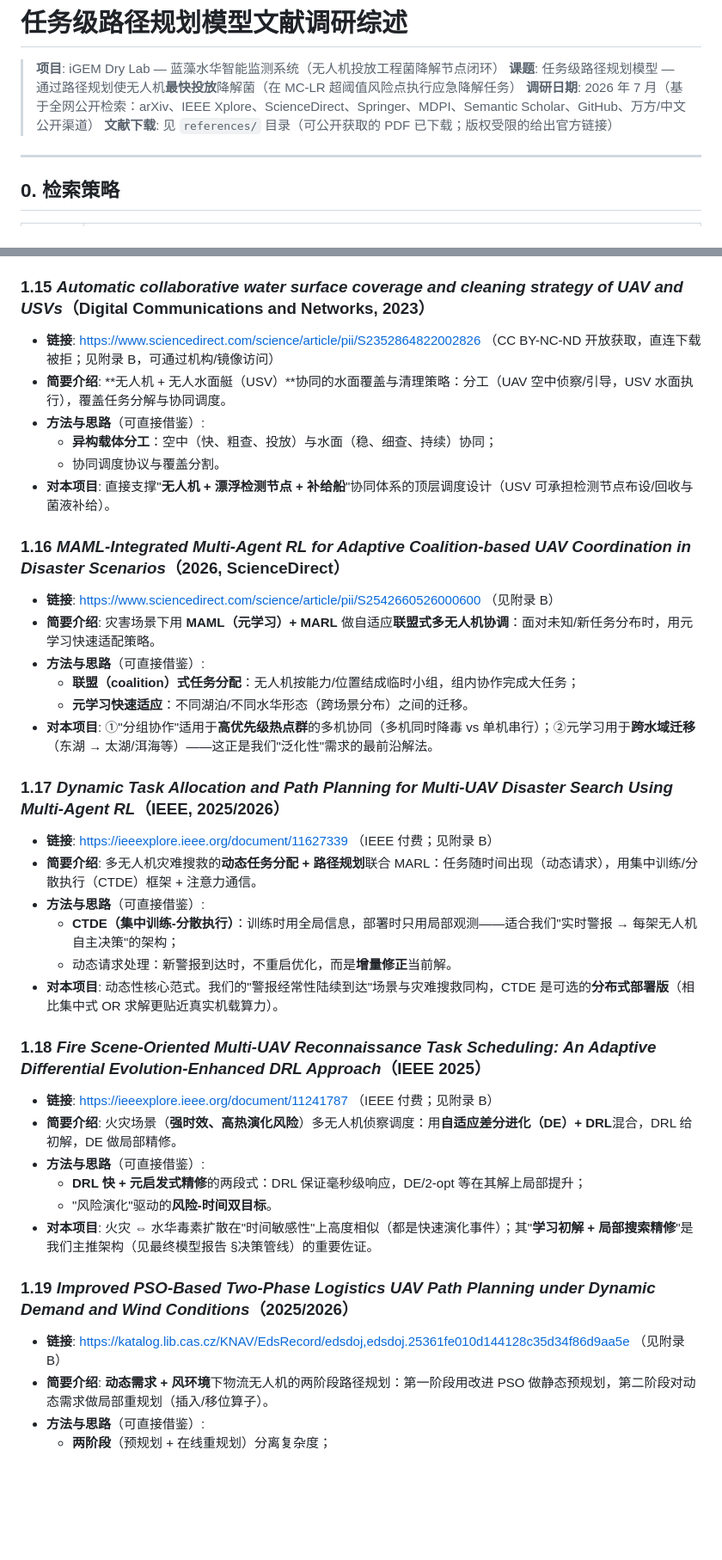
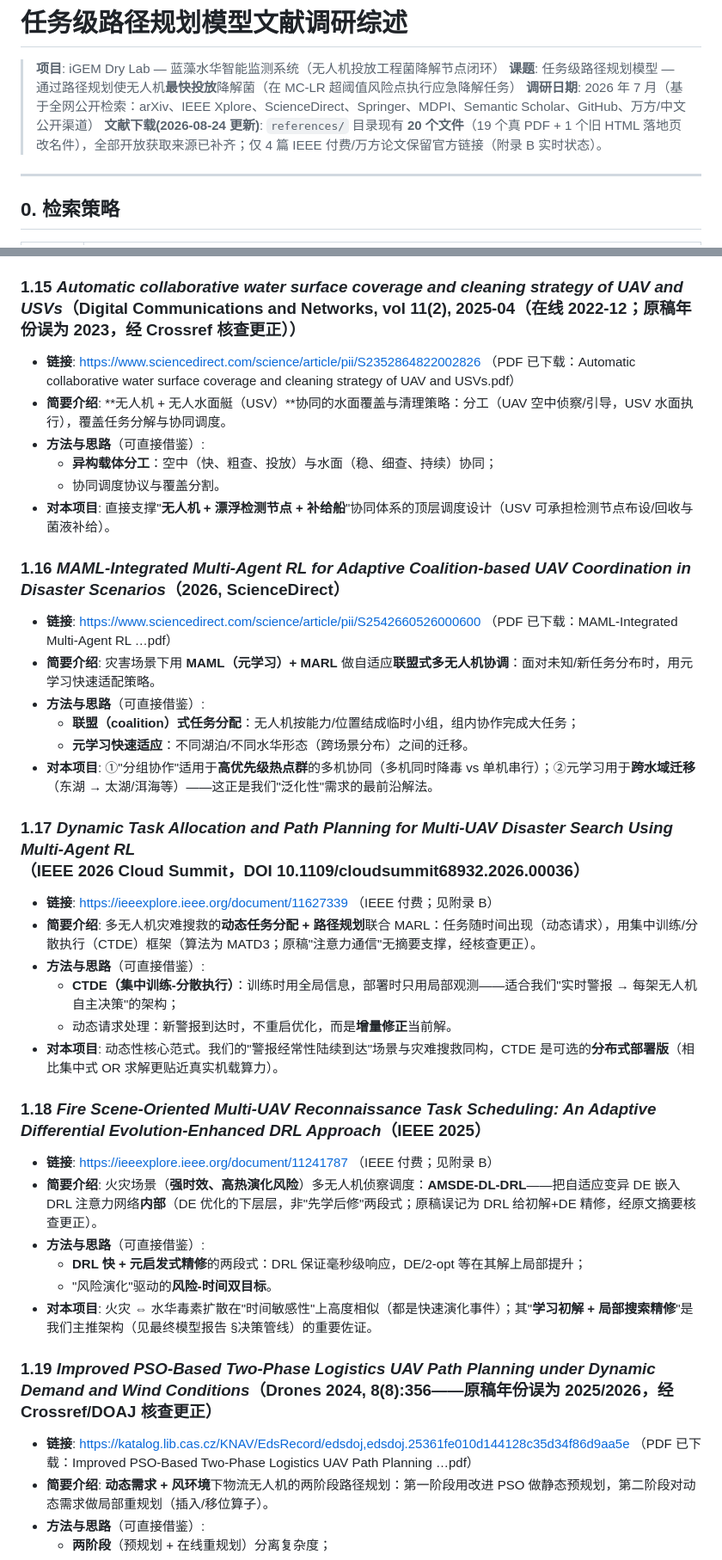
Before and after one commit to Linmoqian/iGEM-dry, a Markdown page: model_path_planning/report/01_文献调研综述.md, 2 parts joined by grey strips. Shown at 86% size. Drawn GitHub-style; blank space fills up the shorter version.

```diff
--- a/model_path_planning/report/01_文献调研综述.md
+++ b/model_path_planning/report/01_文献调研综述.md
@@ -3,7 +3,7 @@
 > **项目**: iGEM Dry Lab — 蓝藻水华智能监测系统（无人机投放工程菌降解节点闭环）
 > **课题**: 任务级路径规划模型 — 通过路径规划使无人机**最快投放**降解菌（在 MC-LR 超阈值风险点执行应急降解任务）
 > **调研日期**: 2026 年 7 月（基于全网公开检索：arXiv、IEEE Xplore、ScienceDirect、Springer、MDPI、Semantic Scholar、GitHub、万方/中文公开渠道）
-> **文献下载**: 见 `references/` 目录（可公开获取的 PDF 已下载；版权受限的给出官方链接）
+> **文献下载(2026-08-24 更新)**: `references/` 目录现有 **20 个文件**（19 个真 PDF + 1 个旧 HTML 落地页改名件），全部开放获取来源已补齐；仅 4 篇 IEEE 付费/万方论文保留官方链接（附录 B 实时状态）。
 
 ---
 
@@ -160,9 +160,9 @@
   - 多点作业的**任务编排**与**现场安全控制**。
 - **对本项目**: 器械级参考：降解菌**投放包**的挂载、释放、定位容差（悬停精度对投放有效半径的约束，会反过来影响"到点即投放"的可行性判定）。
 
-### 1.15 *Automatic collaborative water surface coverage and cleaning strategy of UAV and USVs*（Digital Communications and Networks, 2023）
+### 1.15 *Automatic collaborative water surface coverage and cleaning strategy of UAV and USVs*（Digital Communications and Networks, vol 11(2), 2025-04（在线 2022-12；原稿年份误为 2023，经 Crossref 核查更正））
 
-- **链接**: https://www.sciencedirect.com/science/article/pii/S2352864822002826 （CC BY-NC-ND 开放获取，直连下载被拒；见附录 B，可通过机构/镜像访问）
+- **链接**: https://www.sciencedirect.com/science/article/pii/S2352864822002826 （PDF 已下载：Automatic collaborative water surface coverage and cleaning strategy of UAV and USVs.pdf）
 - **简要介绍**: **无人机 + 无人水面艇（USV）**协同的水面覆盖与清理策略：分工（UAV 空中侦察/引导，USV 水面执行），覆盖任务分解与协同调度。
 - **方法与思路**（可直接借鉴）:
   - **异构载体分工**：空中（快、粗查、投放）与水面（稳、细查、持续）协同；
@@ -171,17 +171,17 @@
 
 ### 1.16 *MAML-Integrated Multi-Agent RL for Adaptive Coalition-based UAV Coordination in Disaster Scenarios*（2026, ScienceDirect）
 
-- **链接**: https://www.sciencedirect.com/science/article/pii/S2542660526000600 （见附录 B）
+- **链接**: https://www.sciencedirect.com/science/article/pii/S2542660526000600 （PDF 已下载：MAML-Integrated Multi-Agent RL …pdf）
 - **简要介绍**: 灾害场景下用 **MAML（元学习）+ MARL** 做自适应**联盟式多无人机协调**：面对未知/新任务分布时，用元学习快速适配策略。
 - **方法与思路**（可直接借鉴）:
   - **联盟（coalition）式任务分配**：无人机按能力/位置结成临时小组，组内协作完成大任务；
   - **元学习快速适应**：不同湖泊/不同水华形态（跨场景分布）之间的迁移。
 - **对本项目**: ①"分组协作"适用于**高优先级热点群**的多机协同（多机同时降毒 vs 单机串行）；②元学习用于**跨水域迁移**（东湖 → 太湖/洱海等）——这正是我们"泛化性"需求的最前沿解法。
 
-### 1.17 *Dynamic Task Allocation and Path Planning for Multi-UAV Disaster Search Using Multi-Agent RL*（IEEE, 2025/2026）
+### 1.17 *Dynamic Task Allocation and Path Planning for Multi-UAV Disaster Search Using Multi-Agent RL*（IEEE 2026 Cloud Summit，DOI 10.1109/cloudsummit68932.2026.00036）
 
 - **链接**: https://ieeexplore.ieee.org/document/11627339 （IEEE 付费；见附录 B）
-- **简要介绍**: 多无人机灾难搜救的**动态任务分配 + 路径规划**联合 MARL：任务随时间出现（动态请求），用集中训练/分散执行（CTDE）框架 + 注意力通信。
+- **简要介绍**: 多无人机灾难搜救的**动态任务分配 + 路径规划**联合 MARL：任务随时间出现（动态请求），用集中训练/分散执行（CTDE）框架（算法为 MATD3；原稿"注意力通信"无摘要支撑，经核查更正）。
 - **方法与思路**（可直接借鉴）:
   - **CTDE（集中训练-分散执行）**：训练时用全局信息，部署时只用局部观测——适合我们"实时警报 → 每架无人机自主决策"的架构；
   - 动态请求处理：新警报到达时，不重启优化，而是**增量修正**当前解。
@@ -190,15 +190,15 @@
 ### 1.18 *Fire Scene-Oriented Multi-UAV Reconnaissance Task Scheduling: An Adaptive Differential Evolution-Enhanced DRL Approach*（IEEE 2025）
 
 - **链接**: https://ieeexplore.ieee.org/document/11241787 （IEEE 付费；见附录 B）
-- **简要介绍**: 火灾场景（**强时效、高热演化风险**）多无人机侦察调度：用**自适应差分进化（DE）+ DRL**混合，DRL 给初解，DE 做局部精修。
+- **简要介绍**: 火灾场景（**强时效、高热演化风险**）多无人机侦察调度：**AMSDE-DL-DRL**——把自适应变异 DE 嵌入 DRL 注意力网络**内部**（DE 优化的下层层，非"先学后修"两段式；原稿误记为 DRL 给初解+DE 精修，经原文摘要核查更正）。
 - **方法与思路**（可直接借鉴）:
   - **DRL 快 + 元启发式精修**的两段式：DRL 保证毫秒级响应，DE/2-opt 等在其解上局部提升；
   - "风险演化"驱动的**风险-时间双目标**。
 - **对本项目**: 火灾 ⇔ 水华毒素扩散在"时间敏感性"上高度相似（都是快速演化事件）；其"**学习初解 + 局部搜索精修**"是我们主推架构（见最终模型报告 §决策管线）的重要佐证。
 
-### 1.19 *Improved PSO-Based Two-Phase Logistics UAV Path Planning under Dynamic Demand and Wind Conditions*（2025/2026）
+### 1.19 *Improved PSO-Based Two-Phase Logistics UAV Path Planning under Dynamic Demand and Wind Conditions*（Drones 2024, 8(8):356——原稿年份误为 2025/2026，经 Crossref/DOAJ 核查更正）
 
-- **链接**: https://katalog.lib.cas.cz/KNAV/EdsRecord/edsdoj,edsdoj.25361fe010d144128c35d34f86d9aa5e （见附录 B）
+- **链接**: https://katalog.lib.cas.cz/KNAV/EdsRecord/edsdoj,edsdoj.25361fe010d144128c35d34f86d9aa5e （PDF 已下载：Improved PSO-Based Two-Phase Logistics UAV Path Planning …pdf）
 - **简要介绍**: **动态需求 + 风环境**下物流无人机的两阶段路径规划：第一阶段用改进 PSO 做静态预规划，第二阶段对动态需求做局部重规划（插入/移位算子）。
 - **方法与思路**（可直接借鉴）:
   - **两阶段**（预规划 + 在线重规划）分离复杂度；
```
Also changed, not shown: other parts of model_path_planning/report/01_文献调研综述.md (+40 -36 lines).
